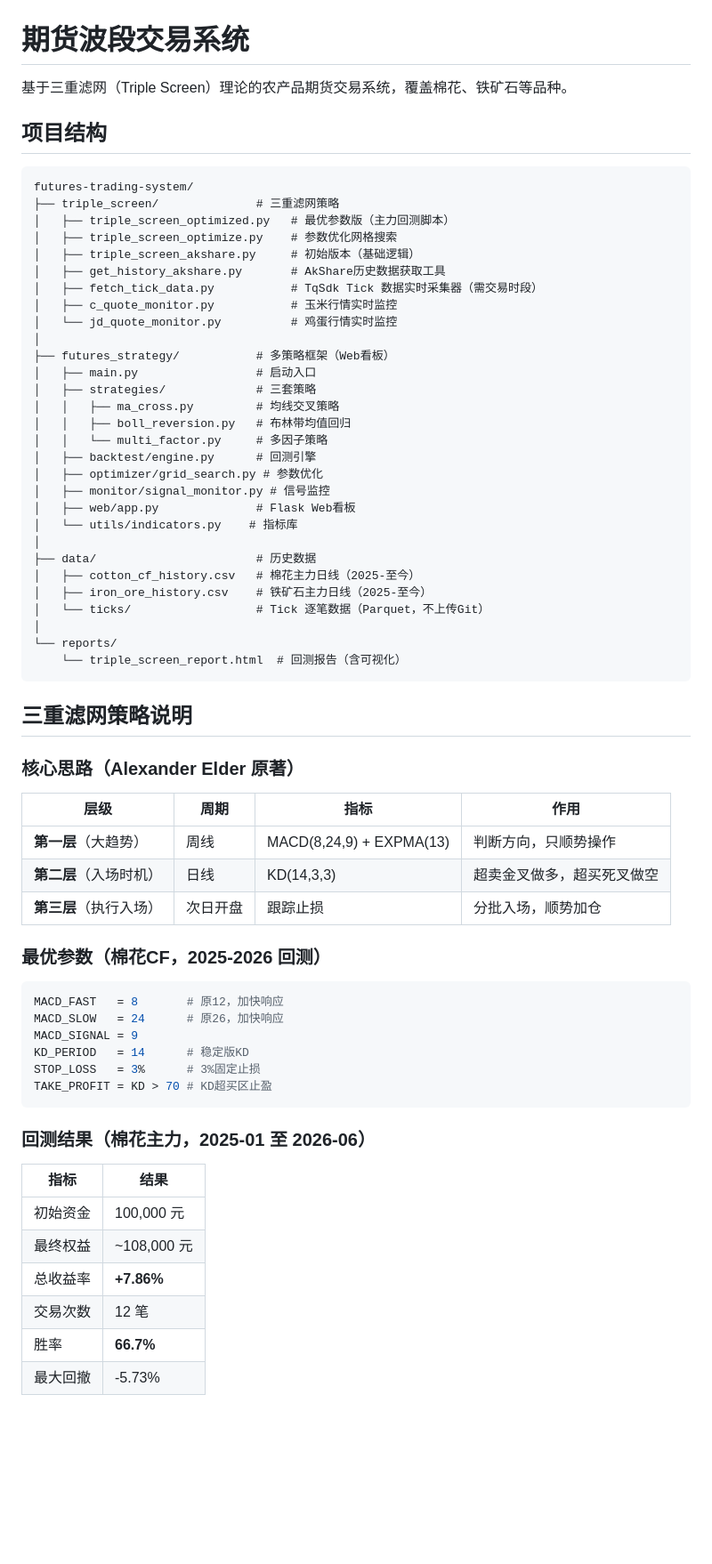
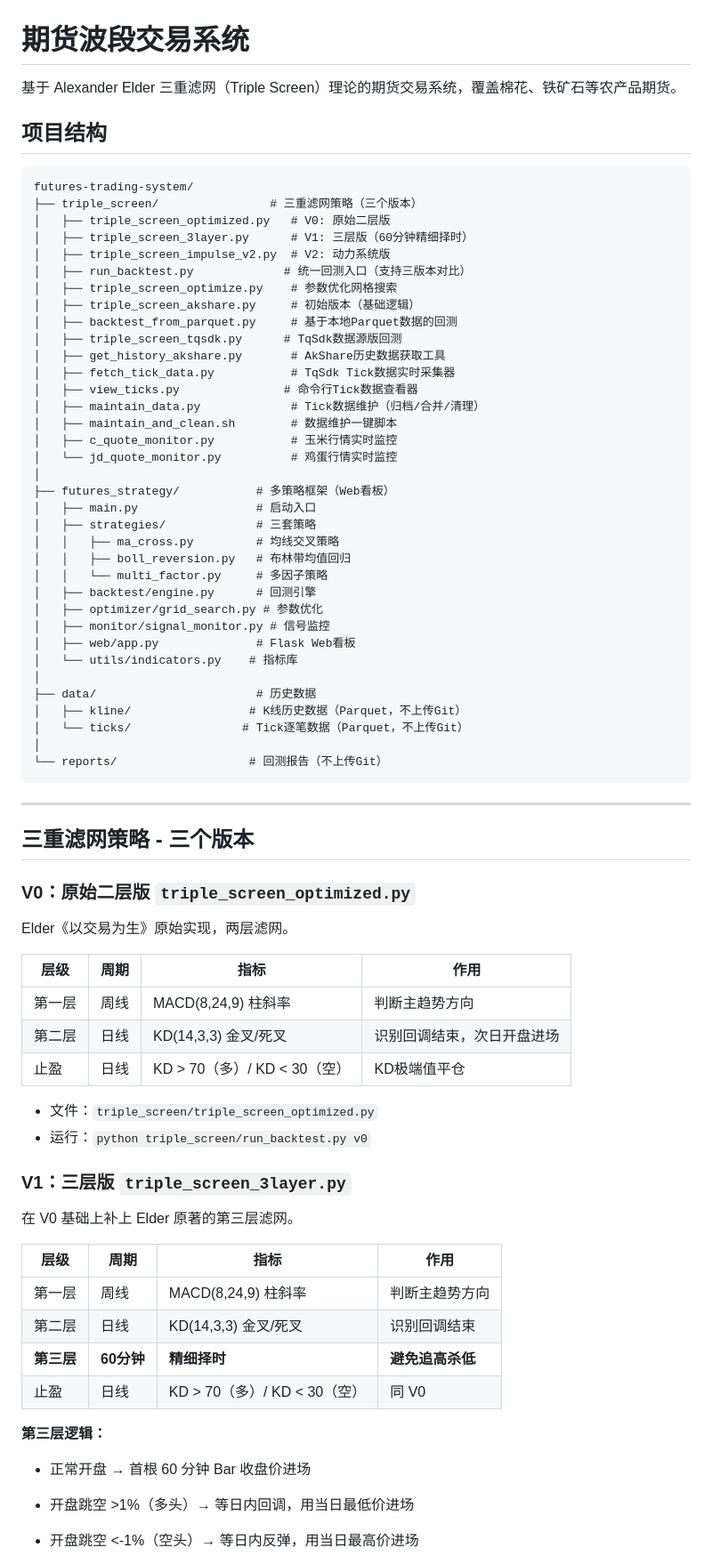
Before and after one commit to hzpfly/futures-trading-system, a Markdown page: README.md, the part around one of its changes. Shown at 89% size. Drawn GitHub-style; blank space fills up the shorter version.

Commit message:
docs: 更新README，完整描述三个策略版本及回测对比
- 补充V0/V1/V2三个版本的完整说明（层级、指标、止盈逻辑）
- 新增三版本回测对比表格（收益率/胜率/盈亏比/最大回撤）
- 更新项目结构目录树
- 补充run_backtest.py用法、Tick数据采集/查看/维护命令
- 补充自动化采集说明

````diff
--- a/README.md
+++ b/README.md
@@ -1,17 +1,25 @@
 # 期货波段交易系统
 
-基于三重滤网（Triple Screen）理论的农产品期货交易系统，覆盖棉花、铁矿石等品种。
+基于 Alexander Elder 三重滤网（Triple Screen）理论的期货交易系统，覆盖棉花、铁矿石等农产品期货。
 
 ## 项目结构
 
 ```
 futures-trading-system/
-├── triple_screen/              # 三重滤网策略
-│   ├── triple_screen_optimized.py   # 最优参数版（主力回测脚本）
+├── triple_screen/                # 三重滤网策略（三个版本）
+│   ├── triple_screen_optimized.py   # V0: 原始二层版
+│   ├── triple_screen_3layer.py      # V1: 三层版（60分钟精细择时）
+│   ├── triple_screen_impulse_v2.py  # V2: 动力系统版
+│   ├── run_backtest.py             # 统一回测入口（支持三版本对比）
 │   ├── triple_screen_optimize.py    # 参数优化网格搜索
 │   ├── triple_screen_akshare.py     # 初始版本（基础逻辑）
+│   ├── backtest_from_parquet.py     # 基于本地Parquet数据的回测
+│   ├── triple_screen_tqsdk.py      # TqSdk数据源版回测
 │   ├── get_history_akshare.py       # AkShare历史数据获取工具
-│   ├── fetch_tick_data.py           # TqSdk Tick 数据实时采集器（需交易时段）
+│   ├── fetch_tick_data.py           # TqSdk Tick数据实时采集器
+│   ├── view_ticks.py               # 命令行Tick数据查看器
+│   ├── maintain_data.py             # Tick数据维护（归档/合并/清理）
+│   ├── maintain_and_clean.sh        # 数据维护一键脚本
 │   ├── c_quote_monitor.py           # 玉米行情实时监控
 │   └── jd_quote_monitor.py          # 鸡蛋行情实时监控
 │
@@ -28,39 +36,42 @@ futures-trading-system/
 │   └── utils/indicators.py    # 指标库
 │
 ├── data/                       # 历史数据
-│   ├── cotton_cf_history.csv   # 棉花主力日线（2025-至今）
-│   ├── iron_ore_history.csv    # 铁矿石主力日线（2025-至今）
-│   └── ticks/                  # Tick 逐笔数据（Parquet，不上传Git）
+│   ├── kline/                 # K线历史数据（Parquet，不上传Git）
+│   └── ticks/                # Tick逐笔数据（Parquet，不上传Git）
 │
-└── reports/
-    └── triple_screen_report.html  # 回测报告（含可视化）
+└── reports/                   # 回测报告（不上传Git）
 ```
 
-## 三重滤网策略说明
+---
 
-### 核心思路（Alexander Elder 原著）
+## 三重滤网策略 - 三个版本
+
+### V0：原始二层版 `triple_screen_optimized.py`
+
+Elder《以交易为生》原始实现，两层滤网。
+
 | 层级 | 周期 | 指标 | 作用 |
 |------|------|------|------|
-| **第一层**（大趋势）| 周线 | MACD(8,24,9) + EXPMA(13) | 判断方向，只顺势操作 |
-| **第二层**（入场时机）| 日线 | KD(14,3,3) | 超卖金叉做多，超买死叉做空 |
-| **第三层**（执行入场）| 次日开盘 | 跟踪止损 | 分批入场，顺势加仓 |
+| 第一层 | 周线 | MACD(8,24,9) 柱斜率 | 判断主趋势方向 |
+| 第二层 | 日线 | KD(14,3,3) 金叉/死叉 | 识别回调结束，次日开盘进场 |
+| 止盈 | 日线 | KD > 70（多）/ KD < 30（空） | KD极端值平仓 |
 
-### 最优参数（棉花CF，2025-2026 回测）
-```python
-MACD_FAST   = 8       # 原12，加快响应
-MACD_SLOW   = 24      # 原26，加快响应
-MACD_SIGNAL = 9
-KD_PERIOD   = 14      # 稳定版KD
-STOP_LOSS   = 3%      # 3%固定止损
-TAKE_PROFIT = KD > 70 # KD超买区止盈
-```
+- 文件：`triple_screen/triple_screen_optimized.py`
+- 运行：`python triple_screen/run_backtest.py v0`
 
-### 回测结果（棉花主力，2025-01 至 2026-06）
-| 指标 | 结果 |
-|------|------|
-| 初始资金 | 100,000 元 |
-| 最终权益 | ~108,000 元 |
-| 总收益率 | **+7.86%** |
-| 交易次数 | 12 笔 |
-| 胜率 | **66.7%** |
-| 最大回撤 | -5.73% |
+### V1：三层版 `triple_screen_3layer.py`
+
+在 V0 基础上补上 Elder 原著的第三层滤网。
+
+| 层级 | 周期 | 指标 | 作用 |
+|------|------|------|------|
+| 第一层 | 周线 | MACD(8,24,9) 柱斜率 | 判断主趋势方向 |
+| 第二层 | 日线 | KD(14,3,3) 金叉/死叉 | 识别回调结束 |
+| **第三层** | **60分钟** | **精细择时** | **避免追高杀低** |
+| 止盈 | 日线 | KD > 70（多）/ KD < 30（空） | 同 V0 |
+
+**第三层逻辑：**
+- 正常开盘 → 首根 60 分钟 Bar 收盘价进场
+- 开盘跳空 >1%（多头）→ 等日内回调，用当日最低价进场
+- 开盘跳空 <-1%（空头）→ 等日内反弹，用当日最高价进场
+
````
Also changed, not shown: other parts of README.md (+79 -14 lines).
